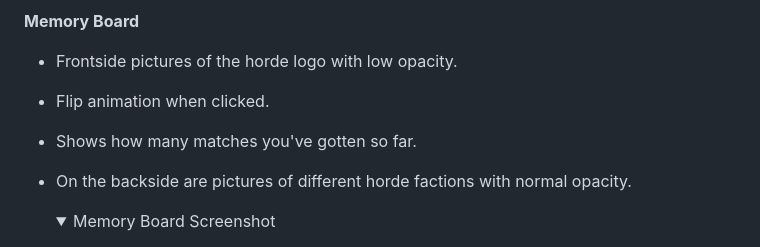
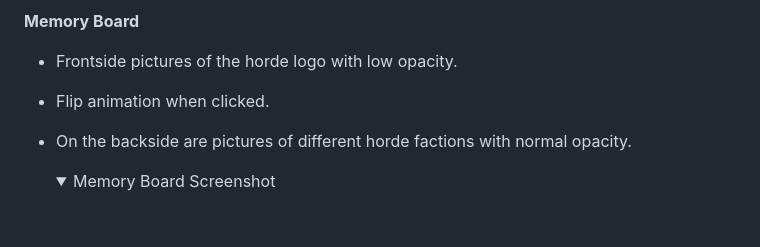
Before and after one commit to Enzolita/Memorycraft, a Markdown page: README.md, the part around the change. Rendered like a GitHub page; folded sections open; blank space fills up the shorter version.

Commit message:
remove unneccessary text

```diff
--- a/README.md
+++ b/README.md
@@ -55,7 +55,6 @@
 
 - Frontside pictures of the horde logo with low opacity.
 - Flip animation when clicked.
-- Shows how many matches you've gotten so far.
 - On the backside are pictures of different horde factions with normal opacity.
 
    <details><summary>Memory Board Screenshot</summary>
```
